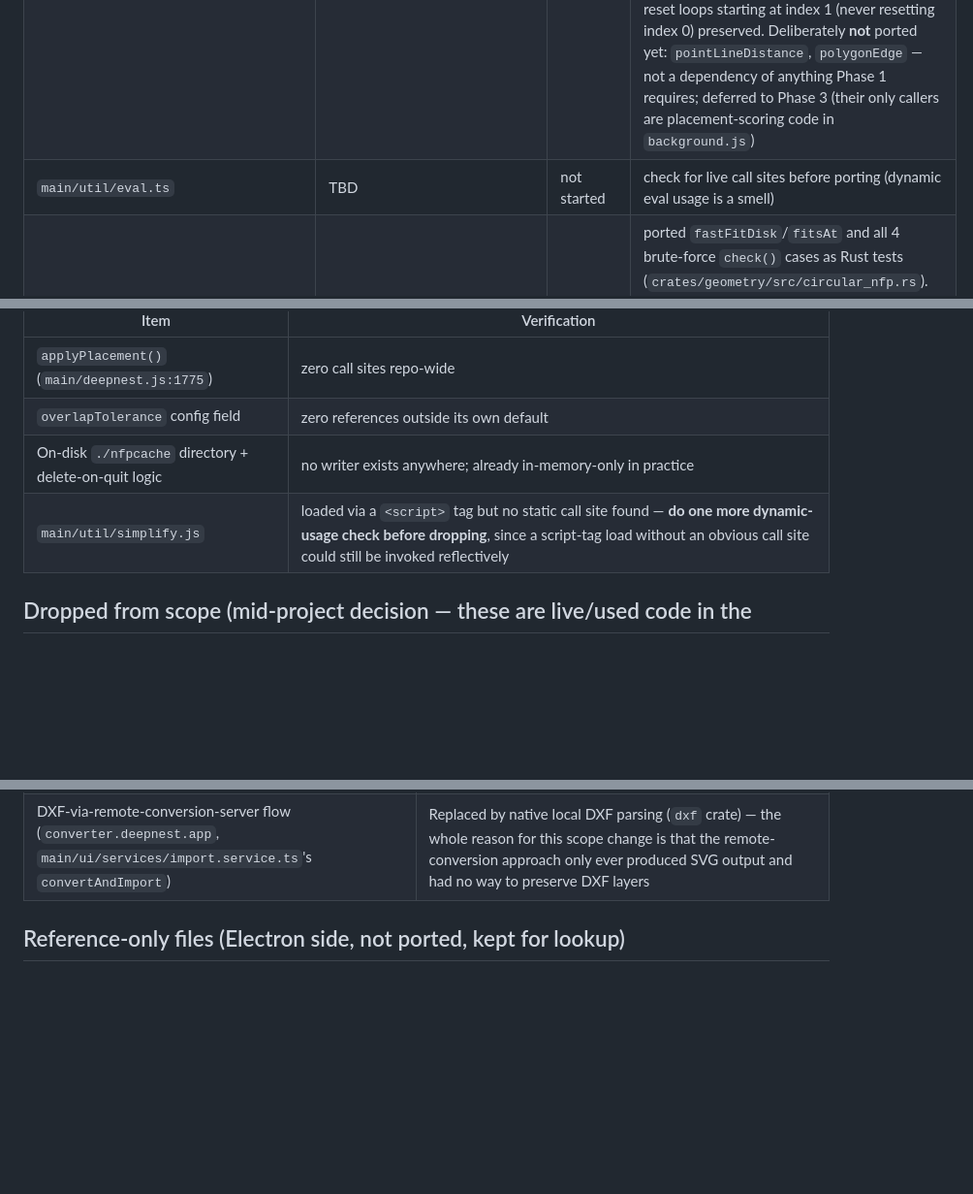
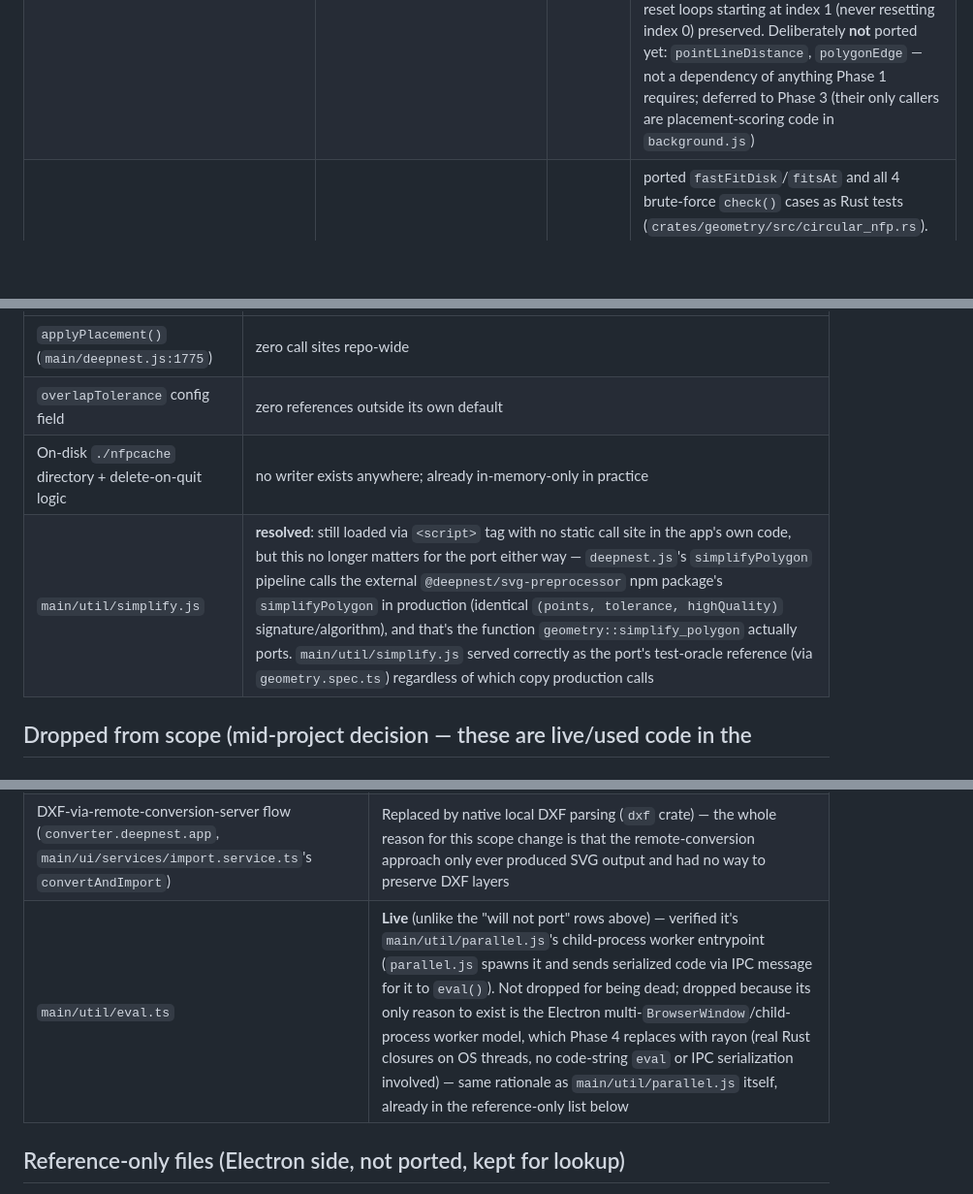
Before and after one commit to Glorfindel31/RustyNesting, a Markdown page: docs/PORT_STATUS.md, 3 parts joined by grey strips. Shown at 97% size. Drawn GitHub-style; blank space fills up the shorter version.

Commit message:
Resolve last two open Phase 1 tracking rows
main/util/eval.ts: verified live (it's parallel.js's child-process worker
entrypoint), but dropped from scope anyway since its only purpose is the
Electron multi-window worker model Phase 4 replaces with rayon - moved to
"Dropped from scope" with that reasoning instead of leaving it as TBD.

main/util/simplify.js: resolved the "do one more dynamic-usage check"
open item from the initial survey - confirmed deepnest.js's simplifyPolygon
pipeline actually calls the external @deepnest/svg-preprocessor npm package
in production (identical signature/algorithm), so main/util/simplify.js
served correctly as the port's test-oracle reference regardless.

```diff
--- a/docs/PORT_STATUS.md
+++ b/docs/PORT_STATUS.md
@@ -69,7 +69,6 @@ about hole handling was simplified away, only the file format changed.
 | **DXF import** (new scope, not a port — replaces SVG import): entities → polygon tree, layer tag preserved per polygon, parent/hole detection via containment, `.isCircle` metadata for `CIRCLE`/full-sweep `ARC`, oversized-part bbox check | `geometry::dxf_import` (via the `dxf` crate) | mostly done | supports `LWPOLYLINE` (closed, incl. bulge/arc segments via exact tangent-half-angle tessellation), `CIRCLE`, full-sweep `ARC`; parent/hole tree via largest-to-smallest containment (`build_polygon_tree`); `is_oversized` bbox check. Validated against the real `tests/fixtures/FLAT.dxf` fixture (copied from the Electron repo's benchmark assets): 3178 flat polygons (99 `LWPOLYLINE` profiles + 3079 `CIRCLE` drill holes on a `drilling` layer) → tree-built in 36ms release, 99 roots, every circle nested as a hole under its parent profile. **Not yet supported** (deliberately deferred, not attempted half-correct): bare `LINE`/partial-`ARC` networks that only form a closed profile once endpoints are chained together (needs a separate edge-graph-joining algorithm — the fixture above has only 3 bare `LINE` entities, likely non-profile annotation, so this hasn't blocked real-file validation yet); the older heavyweight `POLYLINE` entity (vertices as separate linked sub-entities); `INSERT`/block-reference expansion |
 | **DXF export** (new scope, Electron app never had this): write nested layout back out as DXF, reproducing each part's original layer | `geometry::dxf_export` or `nesting`/`src-tauri` (TBD when reached) | not started | Phase 7 scope, noted here since it's directly coupled to the import format decision |
 | `main/util/geometryutil.js`: `noFitPolygon`, `noFitPolygonRectangle`, slide/projection distance, search-start-point, polygon hull | `geometry::nfp` | done | ported with unit tests (`crates/geometry/src/nfp.rs`); also ported the transitive dependencies `intersect`, `segmentDistance`, `pointDistance`, `pointInPolygon`, `onSegment`, `lineIntersect`, `almostEqual`, `polygonArea`, `getPolygonBounds`, `isRectangle`, `rotatePolygon` (`crates/geometry/src/polygon.rs`). Preserved quirks: `pointInPolygon`'s bolted-on-offset semantics reproduced via explicit `Point` offset params instead of JS's mutable array properties; `onSegment`'s asymmetric `Math.max(B,A,tolerance)` (vertical branch includes tolerance as a 3rd max/min candidate) vs `Math.max(B,A)` (horizontal branch, no tolerance) preserved exactly; `polygonHull`'s backward-scan y-comparison missing `+Aoffsety` (asymmetric vs. the forward scan) preserved exactly; `noFitPolygon`'s `marked` reset loops starting at index 1 (never resetting index 0) preserved. Deliberately **not** ported yet: `pointLineDistance`, `polygonEdge` — not a dependency of anything Phase 1 requires; deferred to Phase 3 (their only callers are placement-scoring code in `background.js`) |
-| `main/util/eval.ts` | TBD | not started | check for live call sites before porting (dynamic eval usage is a smell) |
 | `main/util/verifyCircularHoleNfp.js` (disk-fit math only) | `geometry::circular_nfp` | done | ported `fastFitDisk`/`fitsAt` and all 4 brute-force `check()` cases as Rust tests (`crates/geometry/src/circular_nfp.rs`). The *production* `getInnerNfp` circular-hole fast path this verifies (`background.js:1886-1894` — DB cache lookup, `A.isCircle`/`B.isCircle` gating, `tessellateCircle` to turn the disk into an actual NFP polygon) is Phase 2 material, not ported yet — this row is only the exact disk-fit math the self-check exists to verify |
 | `tests/geometry.spec.ts` | `geometry` unit tests | done | ported: `polygonArea`, `getPolygonBounds`, `almostEqual`, `polygonHull` (all 3 cases), `simplify` (both cases), and the `verifyCircularHoleNfp` self-check (as 4 separate Rust tests instead of one script-style run, since Rust has no direct equivalent of "require and let it throw") |
 
@@ -164,7 +163,7 @@ about hole handling was simplified away, only the file format changed.
 | `applyPlacement()` (`main/deepnest.js:1775`) | zero call sites repo-wide |
 | `overlapTolerance` config field | zero references outside its own default |
 | On-disk `./nfpcache` directory + delete-on-quit logic | no writer exists anywhere; already in-memory-only in practice |
-| `main/util/simplify.js` | loaded via a `<script>` tag but no static call site found — **do one more dynamic-usage check before dropping**, since a script-tag load without an obvious call site could still be invoked reflectively |
+| `main/util/simplify.js` | **resolved**: still loaded via `<script>` tag with no static call site in the app's own code, but this no longer matters for the port either way — `deepnest.js`'s `simplifyPolygon` pipeline calls the external `@deepnest/svg-preprocessor` npm package's `simplifyPolygon` in production (identical `(points, tolerance, highQuality)` signature/algorithm), and that's the function `geometry::simplify_polygon` actually ports. `main/util/simplify.js` served correctly as the port's test-oracle reference (via `geometry.spec.ts`) regardless of which copy production calls |
 
 ## Dropped from scope (mid-project decision — these are live/used code in the
 ## Electron app, unlike "will not port" above; they're cut because the input/
@@ -176,6 +175,7 @@ about hole handling was simplified away, only the file format changed.
 | `main/util/domparser.ts` | SVG-DOM-specific helper for `svgparser.js`; no DXF equivalent needed (the `dxf` crate provides a structured entity tree directly, no DOM parsing step) |
 | `main/util/matrix.ts` (SVG transform-string parsing) | Only needed for SVG's `transform="matrix(...)"` attribute strings; DXF has no equivalent surface in scope right now |
 | DXF-via-remote-conversion-server flow (`converter.deepnest.app`, `main/ui/services/import.service.ts`'s `convertAndImport`) | Replaced by native local DXF parsing (`dxf` crate) — the whole reason for this scope change is that the remote-conversion approach only ever produced SVG output and had no way to preserve DXF layers |
+| `main/util/eval.ts` | **Live** (unlike the "will not port" rows above) — verified it's `main/util/parallel.js`'s child-process worker entrypoint (`parallel.js` spawns it and sends serialized code via IPC message for it to `eval()`). Not dropped for being dead; dropped because its only reason to exist is the Electron multi-`BrowserWindow`/child-process worker model, which Phase 4 replaces with rayon (real Rust closures on OS threads, no code-string `eval` or IPC serialization involved) — same rationale as `main/util/parallel.js` itself, already in the reference-only list below |
 
 ## Reference-only files (Electron side, not ported, kept for lookup)
 
```
